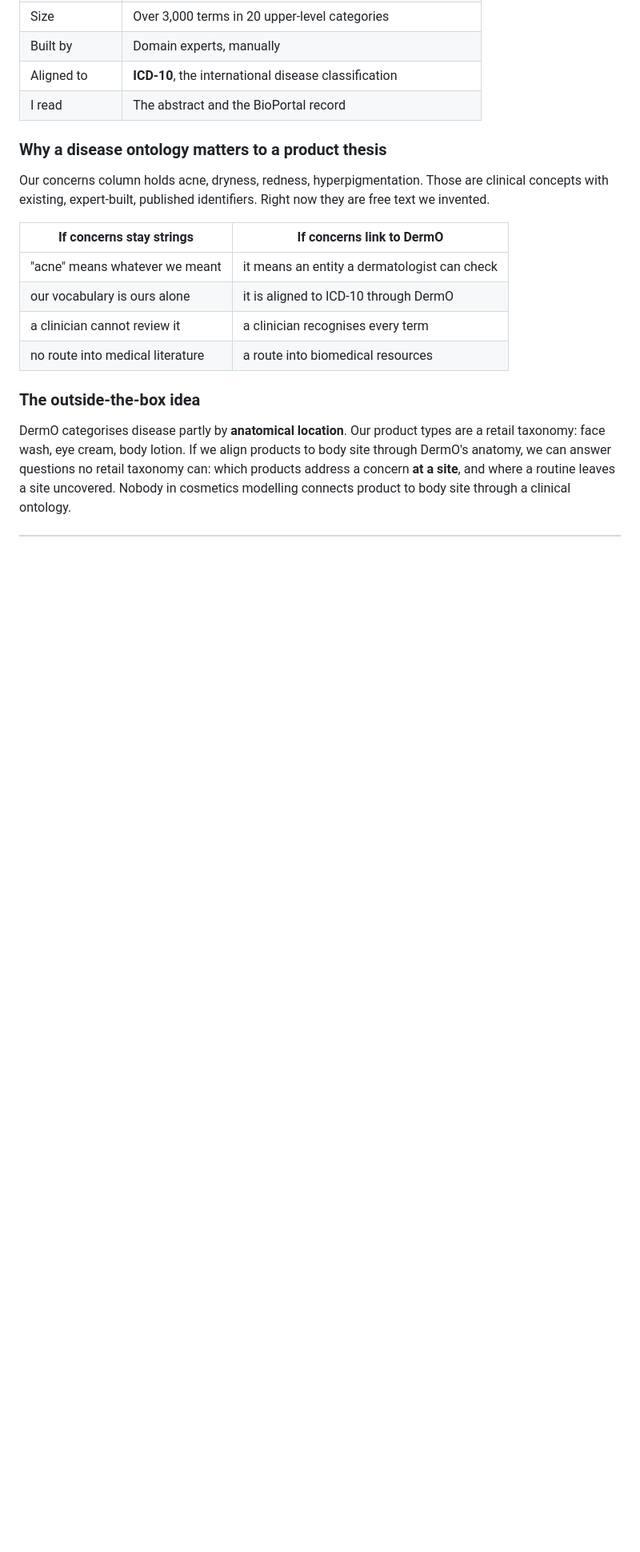
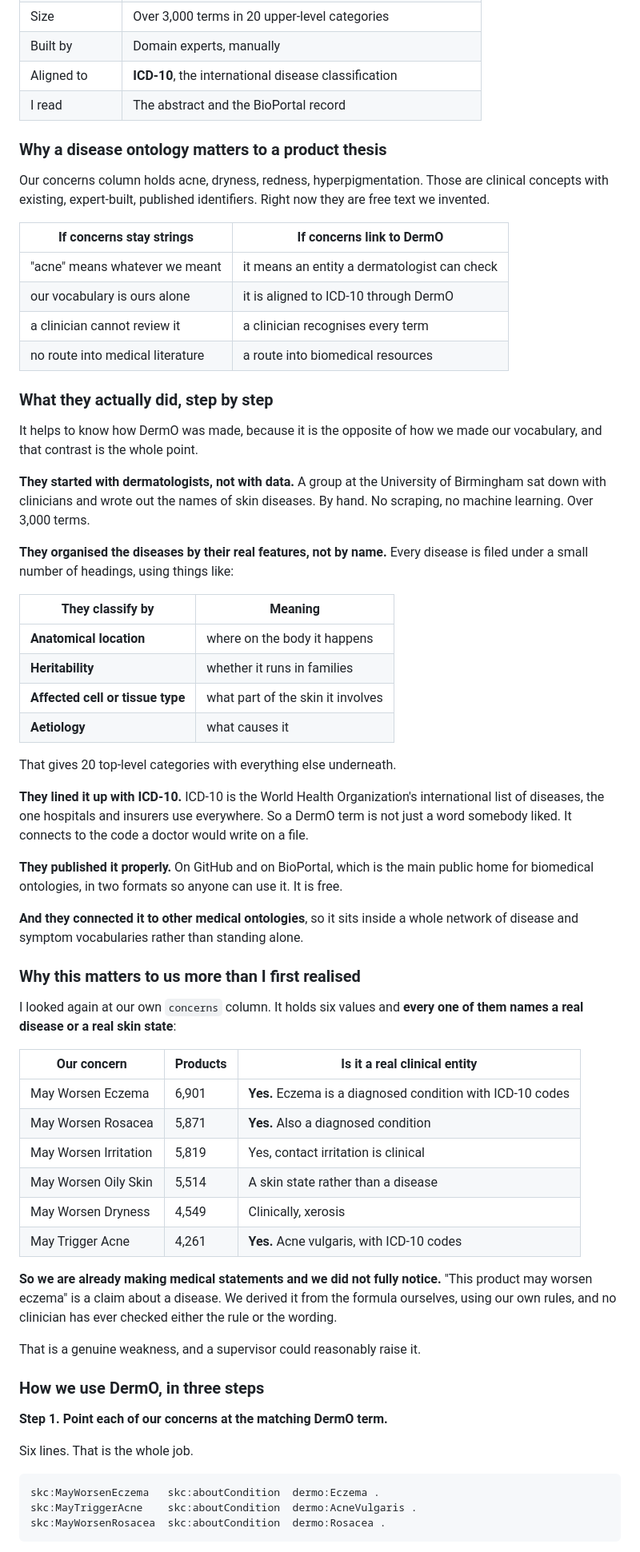
Before and after one commit to devexlynne/A-Multi-Source-Enriched-Skincare-Product-Dataset-for-Knowledge-Graph-Based-Recommendation, a Markdown page: literature/00_EXPLAIN_EVERY_PAPER.md, the part around one of its changes. Shown at 80% size. Drawn GitHub-style; blank space fills up the shorter version.

````diff
--- a/literature/00_EXPLAIN_EVERY_PAPER.md
+++ b/literature/00_EXPLAIN_EVERY_PAPER.md
@@ -1139,11 +1139,69 @@ they are free text we invented.
 | a clinician cannot review it | a clinician recognises every term |
 | no route into medical literature | a route into biomedical resources |
 
-### The outside-the-box idea
-
-DermO categorises disease partly by **anatomical location**. Our product types
-are a retail taxonomy: face wash, eye cream, body lotion. If we align products
-to body site through DermO's anatomy, we can answer questions no retail taxonomy
-can: which products address a concern **at a site**, and where a routine leaves
-a site uncovered. Nobody in cosmetics modelling connects product to body site
-through a clinical ontology.
+### What they actually did, step by step
+
+It helps to know how DermO was made, because it is the opposite of how we made
+our vocabulary, and that contrast is the whole point.
+
+**They started with dermatologists, not with data.** A group at the University
+of Birmingham sat down with clinicians and wrote out the names of skin
+diseases. By hand. No scraping, no machine learning. Over 3,000 terms.
+
+**They organised the diseases by their real features, not by name.** Every
+disease is filed under a small number of headings, using things like:
+
+| They classify by | Meaning |
+|---|---|
+| **Anatomical location** | where on the body it happens |
+| **Heritability** | whether it runs in families |
+| **Affected cell or tissue type** | what part of the skin it involves |
+| **Aetiology** | what causes it |
+
+That gives 20 top-level categories with everything else underneath.
+
+**They lined it up with ICD-10.** ICD-10 is the World Health Organization's
+international list of diseases, the one hospitals and insurers use everywhere.
+So a DermO term is not just a word somebody liked. It connects to the code a
+doctor would write on a file.
+
+**They published it properly.** On GitHub and on BioPortal, which is the main
+public home for biomedical ontologies, in two formats so anyone can use it. It
+is free.
+
+**And they connected it to other medical ontologies**, so it sits inside a whole
+network of disease and symptom vocabularies rather than standing alone.
+
+### Why this matters to us more than I first realised
+
+I looked again at our own `concerns` column. It holds six values and **every one
+of them names a real disease or a real skin state**:
+
+| Our concern | Products | Is it a real clinical entity |
+|---|---|---|
+| May Worsen Eczema | 6,901 | **Yes.** Eczema is a diagnosed condition with ICD-10 codes |
+| May Worsen Rosacea | 5,871 | **Yes.** Also a diagnosed condition |
+| May Worsen Irritation | 5,819 | Yes, contact irritation is clinical |
+| May Worsen Oily Skin | 5,514 | A skin state rather than a disease |
+| May Worsen Dryness | 4,549 | Clinically, xerosis |
+| May Trigger Acne | 4,261 | **Yes.** Acne vulgaris, with ICD-10 codes |
+
+**So we are already making medical statements and we did not fully notice.**
+"This product may worsen eczema" is a claim about a disease. We derived it from
+the formula ourselves, using our own rules, and no clinician has ever checked
+either the rule or the wording.
+
+That is a genuine weakness, and a supervisor could reasonably raise it.
+
+### How we use DermO, in three steps
+
+**Step 1. Point each of our concerns at the matching DermO term.**
+
+Six lines. That is the whole job.
+
+```turtle
+skc:MayWorsenEczema   skc:aboutCondition  dermo:Eczema .
+skc:MayTriggerAcne    skc:aboutCondition  dermo:AcneVulgaris .
+skc:MayWorsenRosacea  skc:aboutCondition  dermo:Rosacea .
+```
+
````
Also changed, not shown: other parts of literature/00_EXPLAIN_EVERY_PAPER.md (+69 -0 lines).
